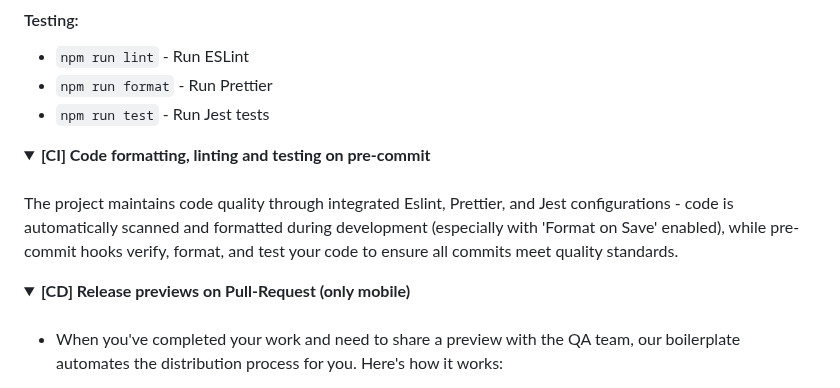
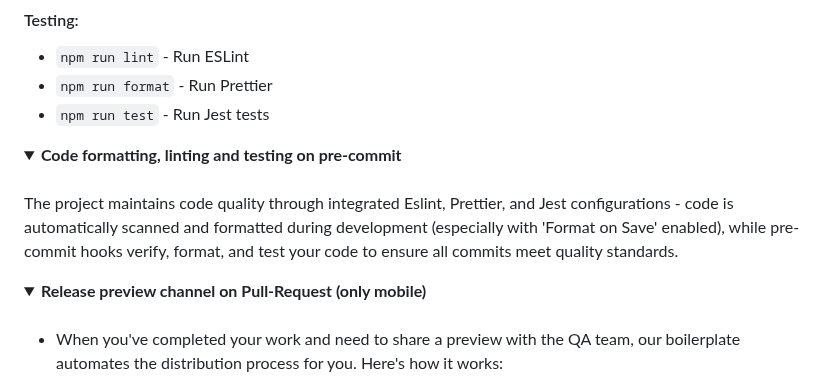
Before and after one commit to wataru-maeda/react-native-boilerplate, a Markdown page: README.md, the part around the change. Drawn GitHub-style; folded sections open.

Commit message:
chore: update readme

```diff
--- a/README.md
+++ b/README.md
@@ -173,7 +173,7 @@ The project streamlines deployment with simple commands - use `npm run dev:build
 </details>
 
 <details>
-  <summary><b>[CI] Code formatting, linting and testing on pre-commit</b></summary>
+  <summary><b>Code formatting, linting and testing on pre-commit</b></summary>
 
 ####
 
@@ -182,7 +182,7 @@ The project maintains code quality through integrated Eslint, Prettier, and Jest
 </details>
 
 <details>
-  <summary><b>[CD] Release previews on Pull-Request (only mobile)</b></summary>
+  <summary><b>Release preview channel on Pull-Request (only mobile)</b></summary>
 
 ####
 
```
